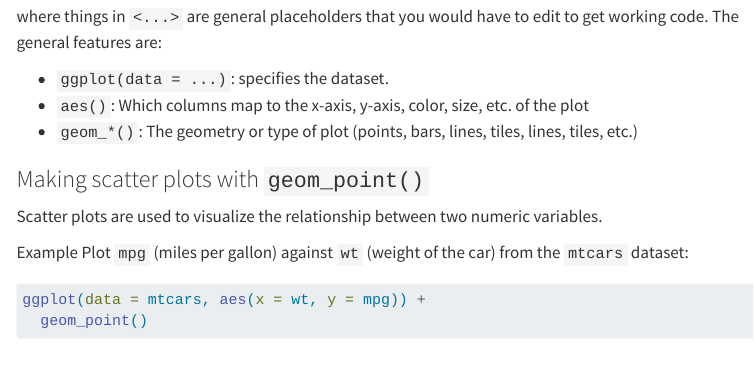
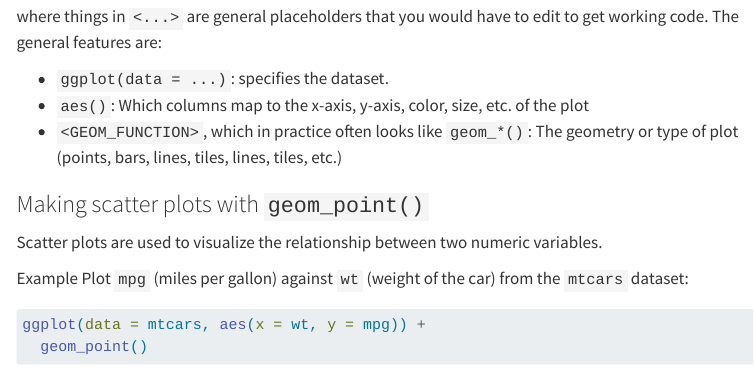
Before and after one commit to isaacvock/isaacvock.github.io, a Quarto document (posts/Rintro_day2/index.qmd): the page in a window 1100 px wide, from 1110 px down. Rendered offline with R 4.5, knitr and Pandoc in place of Quarto, with nearby package versions; code that draws random numbers runs with fixed seeds of ours; menus at the side of the page are left out.

Commit message:
Small update

```diff
--- a/posts/Rintro_day2/index.qmd
+++ b/posts/Rintro_day2/index.qmd
@@ -49,7 +49,7 @@ where things in `<...>` are general placeholders that you would have to edit to
 
   - `ggplot(data = ...)`: specifies the dataset.
   - `aes()`: Which columns map to the x-axis, y-axis, color, size, etc. of the plot
-  - `geom_*()`: The geometry or type of plot (points, bars, lines, tiles, lines, tiles, etc.)
+  - `<GEOM_FUNCTION>`, which in practice often looks like `geom_*()`: The geometry or type of plot (points, bars, lines, tiles, lines, tiles, etc.)
 
 
 ### Making scatter plots with `geom_point()`
```
Also changed, not shown: docs/search.json, 7 other files.
